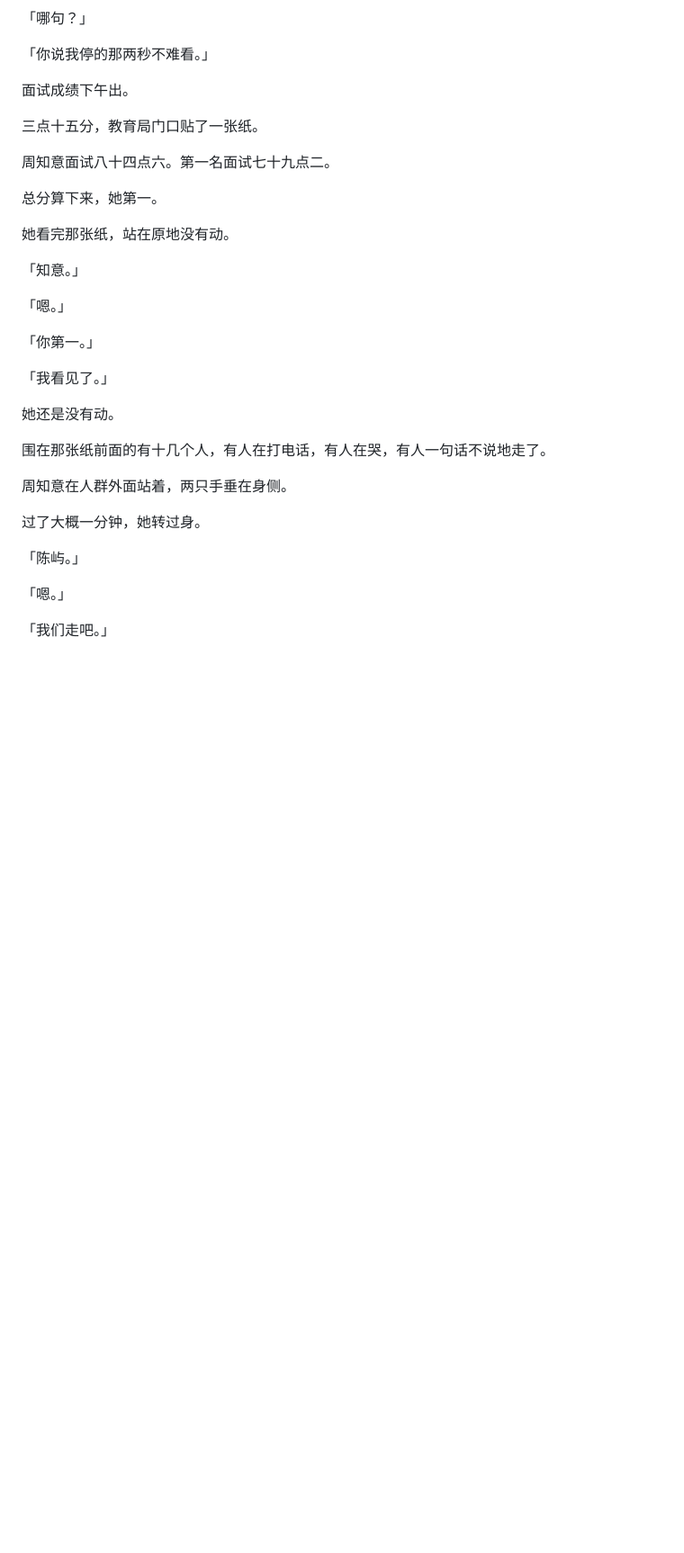
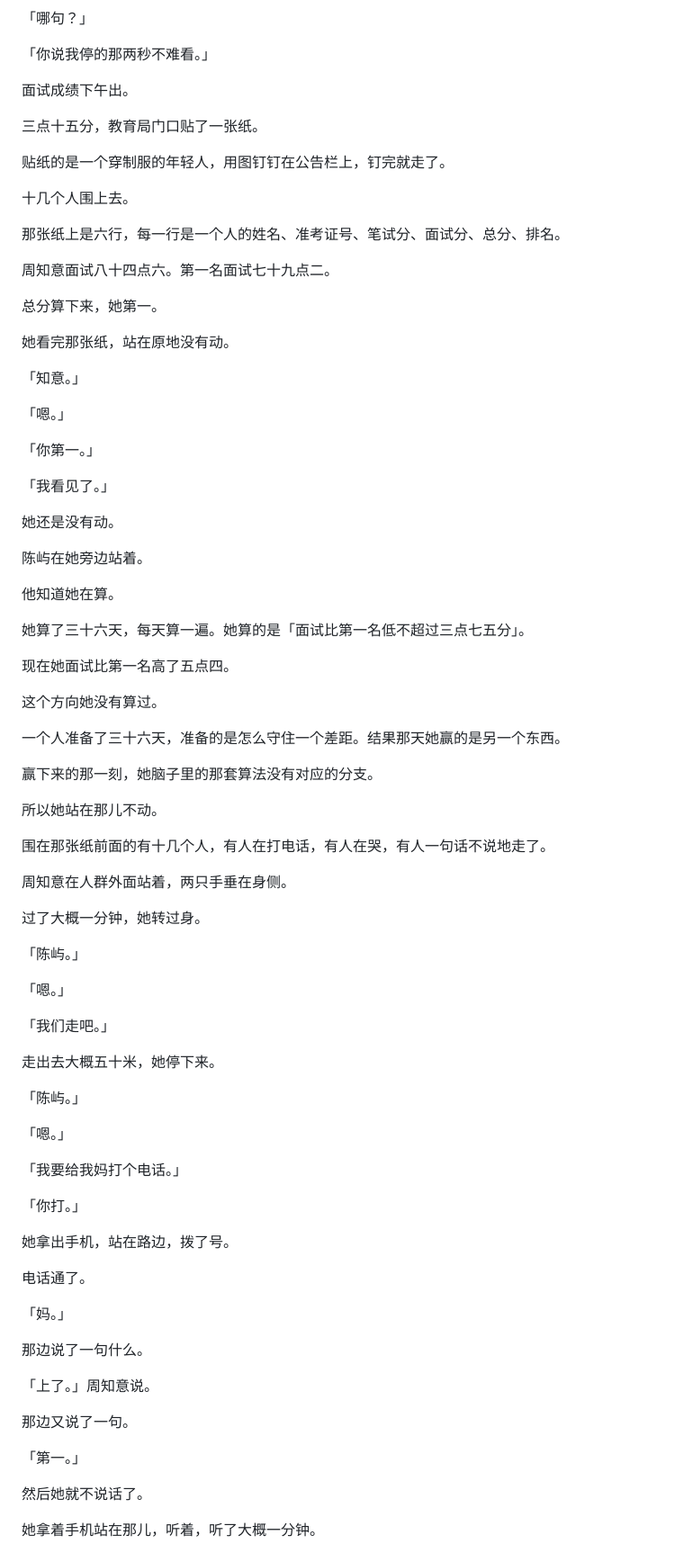
Before and after one commit to yyy8080/AI_Fiction, a Markdown page: novels/rollback-life/chapters-271-280.md, the part around one of its changes. Shown at 90% size. GitHub-like rendering; blank space fills up the shorter version.

Commit message:
第277章补写
Co-authored-by: yuyuyu <yyy8080@users.noreply.github.com>

```diff
--- a/novels/rollback-life/chapters-271-280.md
+++ b/novels/rollback-life/chapters-271-280.md
@@ -1138,6 +1138,12 @@
 
 三点十五分，教育局门口贴了一张纸。
 
+贴纸的是一个穿制服的年轻人，用图钉钉在公告栏上，钉完就走了。
+
+十几个人围上去。
+
+那张纸上是六行，每一行是一个人的姓名、准考证号、笔试分、面试分、总分、排名。
+
 周知意面试八十四点六。第一名面试七十九点二。
 
 总分算下来，她第一。
@@ -1154,6 +1160,22 @@
 
 她还是没有动。
 
+陈屿在她旁边站着。
+
+他知道她在算。
+
+她算了三十六天，每天算一遍。她算的是「面试比第一名低不超过三点七五分」。
+
+现在她面试比第一名高了五点四。
+
+这个方向她没有算过。
+
+一个人准备了三十六天，准备的是怎么守住一个差距。结果那天她赢的是另一个东西。
+
+赢下来的那一刻，她脑子里的那套算法没有对应的分支。
+
+所以她站在那儿不动。
+
 围在那张纸前面的有十几个人，有人在打电话，有人在哭，有人一句话不说地走了。
 
 周知意在人群外面站着，两只手垂在身侧。
@@ -1166,3 +1188,31 @@
 
 「我们走吧。」
 
+走出去大概五十米，她停下来。
+
+「陈屿。」
+
+「嗯。」
+
+「我要给我妈打个电话。」
+
+「你打。」
+
+她拿出手机，站在路边，拨了号。
+
+电话通了。
+
+「妈。」
+
+那边说了一句什么。
+
+「上了。」周知意说。
+
+那边又说了一句。
+
+「第一。」
+
+然后她就不说话了。
+
+她拿着手机站在那儿，听着，听了大概一分钟。
+
```
Also changed, not shown: other parts of novels/rollback-life/chapters-271-280.md (+20 -0 lines).
